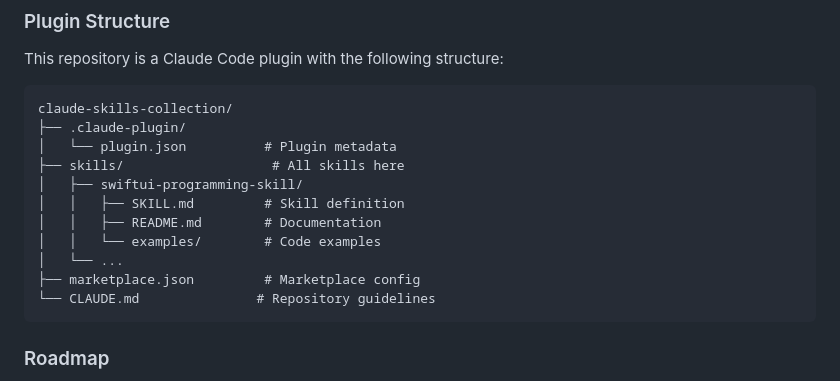
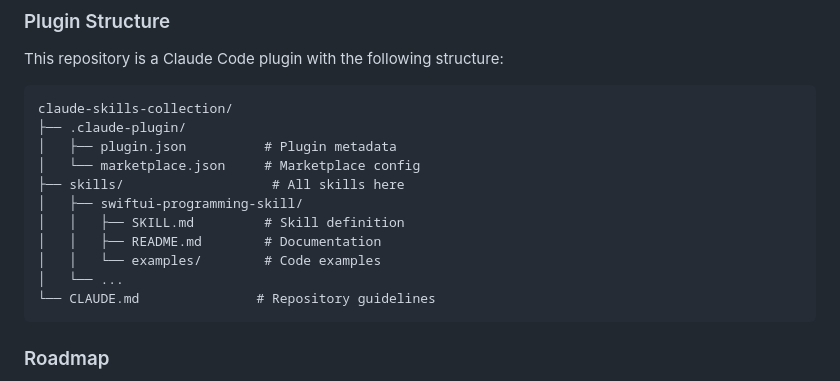
Before and after one commit to fal3/claude-skills-collection, a Markdown page: README.md, the part around the change. GitHub-like rendering.

Commit message:
docs: fix plugin structure diagram in README
Show marketplace.json in correct location (.claude-plugin/)

🤖 Generated with [Claude Code](https://claude.com/claude-code)

Co-Authored-By: Claude <noreply@anthropic.com>

````diff
--- a/README.md
+++ b/README.md
@@ -139,14 +139,14 @@ This repository is a Claude Code plugin with the following structure:
 ```
 claude-skills-collection/
 ├── .claude-plugin/
-│   └── plugin.json          # Plugin metadata
+│   ├── plugin.json          # Plugin metadata
+│   └── marketplace.json     # Marketplace config
 ├── skills/                   # All skills here
 │   ├── swiftui-programming-skill/
 │   │   ├── SKILL.md         # Skill definition
 │   │   ├── README.md        # Documentation
 │   │   └── examples/        # Code examples
 │   └── ...
-├── marketplace.json         # Marketplace config
 └── CLAUDE.md               # Repository guidelines
 ```
 
````
